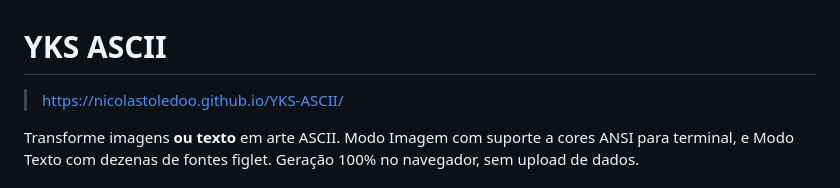
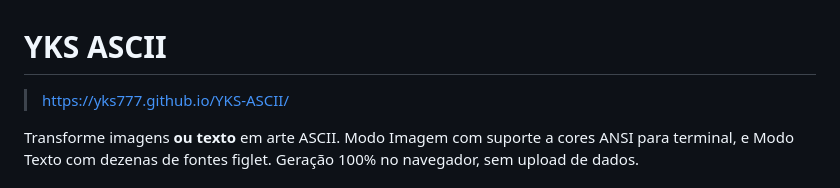
Before and after one commit to NicolasToledoo/YKS-ASCII, a Markdown page: README.md, the part around the change. Rendered like a GitHub page.

Commit message:
username

```diff
--- a/README.md
+++ b/README.md
@@ -1,6 +1,6 @@
 # YKS ASCII
 
-> https://nicolastoledoo.github.io/YKS-ASCII/
+> https://yks777.github.io/YKS-ASCII/
 
 Transforme imagens **ou texto** em arte ASCII. Modo Imagem com suporte a cores ANSI para terminal, e Modo Texto com dezenas de fontes figlet. Geração 100% no navegador, sem upload de dados.
 
```
